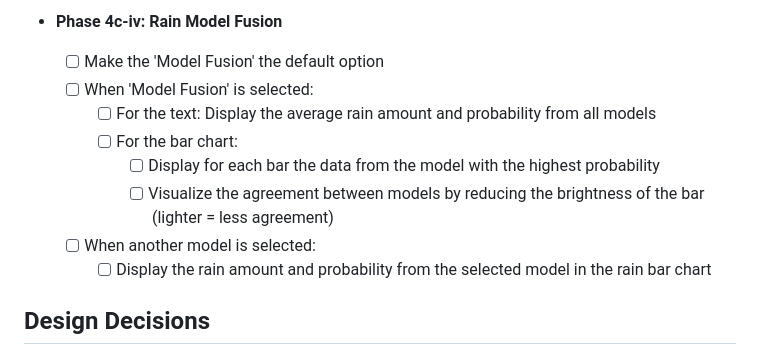
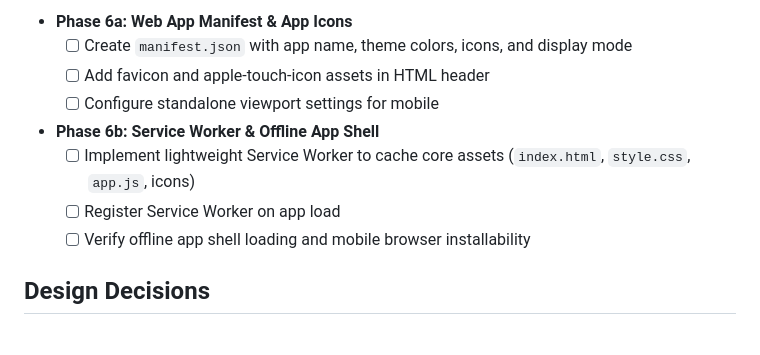
Before and after one commit to ulfen/weather, a Markdown page: TODO.md, the part around one of its changes. Rendered like a GitHub page.

```diff
--- a/TODO.md
+++ b/TODO.md
@@ -229,13 +215,13 @@ After completing each phase:
 
-- **Phase 4c-iv: Rain Model Fusion**
-  - [ ] Make the 'Model Fusion' the default option
-  - [ ] When 'Model Fusion' is selected:
-    - [ ] For the text: Display the average rain amount and probability from all models
-    - [ ] For the bar chart:
-      - [ ] Display for each bar the data from the model with the highest probability
-      - [ ] Visualize the agreement between models by reducing the brightness of the bar (lighter = less agreement)
-  - [ ] When another model is selected:
-    - [ ] Display the rain amount and probability from the selected model in the rain bar chart
+- **Phase 6a: Web App Manifest & App Icons**
+  - [ ] Create `manifest.json` with app name, theme colors, icons, and display mode
+  - [ ] Add favicon and apple-touch-icon assets in HTML header
+  - [ ] Configure standalone viewport settings for mobile
+
+- **Phase 6b: Service Worker & Offline App Shell**
+  - [ ] Implement lightweight Service Worker to cache core assets (`index.html`, `style.css`, `app.js`, icons)
+  - [ ] Register Service Worker on app load
+  - [ ] Verify offline app shell loading and mobile browser installability
 
 ## Design Decisions
 - Theme: System preference (prefers-color-scheme) — respects user accessibility and control
```
Also changed, not shown: other parts of TODO.md (+40 -54 lines).
